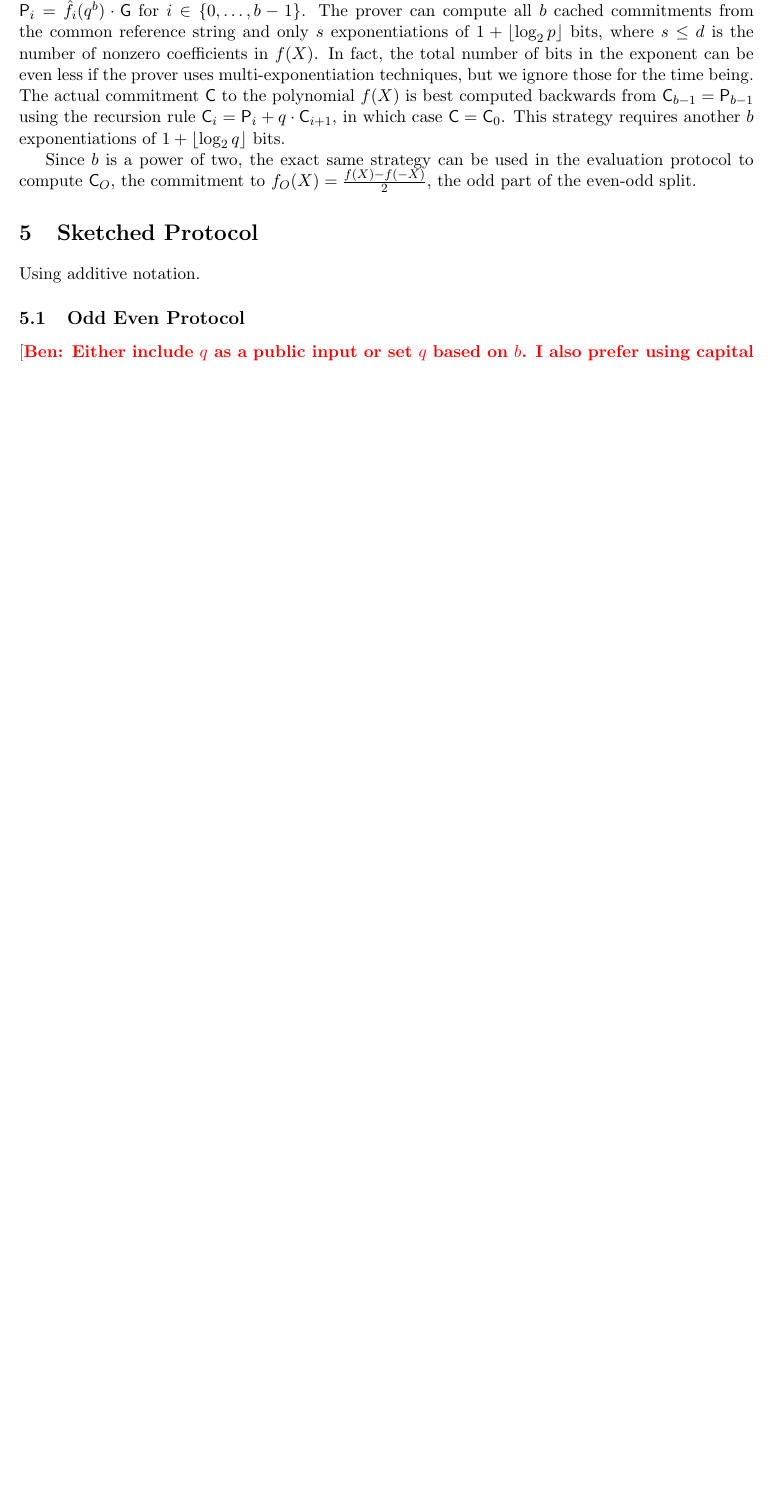
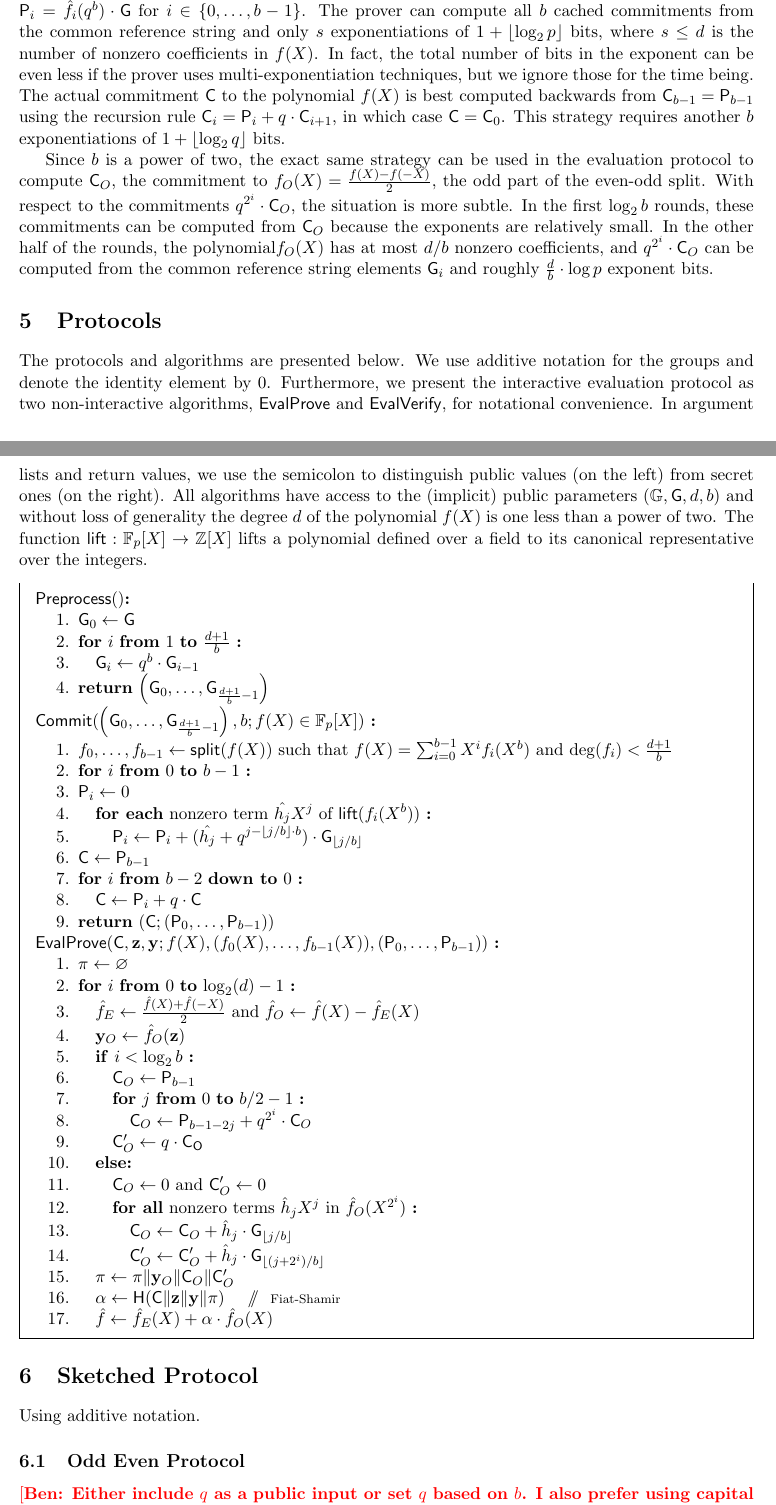
Before and after one commit to bbuenz/darker, a LaTeX document (darker/darker.tex): part of page 3 of 10 before the commit and two parts of pages 3 and 4 of 11 after it, the two joined at a grey line, cut so that both start at the same text, the shorter picture padded with empty space. Compiled offline with pdfLaTeX.

Commit message:
explicit pseudocode for algorithms

```diff
--- a/darker/darker.tex
+++ b/darker/darker.tex
@@ -143,7 +143,55 @@ f(X) = \sum_{i=0}^{b-1} X^i f_i(X^b) \quad \textnormal{such that} \quad \forall
 \end{equation}
 In the commitment phase, the prover stores commitments to these polynomial parts --- specifically $\mathsf{P}_i = \hat{f_i}(q^b) \cdot \mathsf{G}$ for $i \in \{0, \ldots, b-1\}$. The prover can compute all $b$ cached commitments from the common reference string and only $s$ exponentiations of $1+\lfloor\log_2 p\rfloor$ bits, where $s \leq d$ is the number of nonzero coefficients in $f(X)$. In fact, the total number of bits in the exponent can be even less if the prover uses multi-exponentiation techniques, but we ignore those for the time being. The actual commitment $\mathsf{C}$ to the polynomial $f(X)$ is best computed backwards from $\mathsf{C}_{b-1} = \mathsf{P}_{b-1}$ using the recursion rule $\mathsf{C}_{i} = \mathsf{P}_i + q \cdot \mathsf{C}_{i+1}$, in which case $\mathsf{C} = \mathsf{C}_0$. This strategy requires another $b$ exponentiations of $1 + \lfloor \log_2 q \rfloor$ bits.
 
-Since $b$ is a power of two, the exact same strategy can be used in the evaluation protocol to compute $\mathsf{C}_O$, the commitment to $f_O(X) = \frac{f(X) - f(-X)}{2}$, the odd part of the even-odd split.
+Since $b$ is a power of two, the exact same strategy can be used in the evaluation protocol to compute $\mathsf{C}_O$, the commitment to $f_O(X) = \frac{f(X) - f(-X)}{2}$, the odd part of the even-odd split. With respect to the commitments $q^{2^i} \cdot \mathsf{C}_O$, the situation is more subtle. In the first $\log_2 b$ rounds, these commitments can be computed from $\mathsf{C}_O$ because the exponents are relatively small. In the other half of the rounds, the polynomial$f_O(X)$ has at most $d/b$ nonzero coefficients, and $q^{2^i} \cdot \mathsf{C}_O$ can be computed from the common reference string elements $\mathsf{G}_i$ and roughly $\frac{d}{b} \cdot \log p$ exponent bits.
+
+\section{Protocols}
+
+The protocols and algorithms are presented below. We use additive notation for the groups and denote the identity element by 0. Furthermore, we present the interactive evaluation protocol as two non-interactive algorithms, $\mathsf{EvalProve}$ and $\mathsf{EvalVerify}$, for notational convenience. In argument lists and return values, we use the semicolon to distinguish public values (on the left) from secret ones (on the right). All algorithms have access to the (implicit) public parameters $(\mathbb{G}, \mathsf{G}, d, b)$ and without loss of generality the degree $d$ of the polynomial $f(X)$ is one less than a power of two. The function $\mathsf{lift} : \mathbb{F}_p[X] \rightarrow \mathbb{Z}[X]$ lifts a polynomial defined over a field to its canonical representative over the integers.
+
+\begin{mdframed}
+$\mathsf{Preprocess}()$\textbf{:}
+\begin{enumerate}[nolistsep]
+	\item $\mathsf{G}_0 \gets \mathsf{G}$
+	\item \textbf{for} $i$ \textbf{from} $1$ \textbf{to} $\frac{d+1}{b}$ \textbf{:}
+	\item \pcind $\mathsf{G}_i \gets q^{b} \cdot \mathsf{G}_{i-1}$
+	\item \textbf{return} $\left(\mathsf{G}_0, \ldots, \mathsf{G}_{\frac{d+1}{b} - 1}\right)$
+\end{enumerate}
+$\mathsf{Commit}(\left(\mathsf{G}_0, \ldots, \mathsf{G}_{\frac{d+1}{b} - 1}\right), b; f(X) \in \mathbb{F}_p[X])$ \textbf{:}
+\begin{enumerate}[nolistsep]
+	\item $f_0, \ldots, f_{b-1} \gets \mathsf{split}(f(X))$ such that $f(X) = \sum_{i=0}^{b-1} X^i f_i(X^b)$ and $\deg(f_i) < \frac{d+1}{b}$
+	\item \textbf{for} $i$ \textbf{from} $0$ \textbf{to} $b-1$ \textbf{:}
+	\item $\mathsf{P}_i \gets 0$
+	\item \pcind \textbf{for each} nonzero term $\hat{h_j} X^{j}$ of $\mathsf{lift}(f_i(X^b))$ \textbf{:}
+	\item \pcind \pcind $\mathsf{P}_i \gets \mathsf{P}_i + (\hat{h_j} + q^{j - \lfloor j / b \rfloor \cdot b}) \cdot \mathsf{G}_{\lfloor j / b \rfloor}$
+	\item $\mathsf{C} \gets \mathsf{P}_{b-1}$
+	\item \textbf{for} $i$ \textbf{from} $b-2$ \textbf{down to} $0$ \textbf{:}
+	\item \pcind $\mathsf{C} \gets \mathsf{P}_{i} + q \cdot \mathsf{C}$
+	\item \textbf{return} $(\mathsf{C}; \left(\mathsf{P}_0, \ldots, \mathsf{P}_{b-1}\right))$
+\end{enumerate}
+$\mathsf{EvalProve}(\mathsf{C}, \mathbf{z}, \mathbf{y}; f(X), (f_0(X), \ldots, f_{b-1}(X)), \left(\mathsf{P}_0, \ldots, \mathsf{P}_{b-1}\right))$ \textbf{:}
+\begin{enumerate}[nolistsep]
+	\item $\pi \gets \varnothing$
+	\item \textbf{for} $i$ \textbf{from} $0$ \textbf{to} $\log_2(d) - 1$ \textbf{:}
+	\item \pcind $\hat{f}_E \gets \frac{\hat{f}(X) + \hat{f}(-X)}{2}$ and $\hat{f}_O \gets \hat{f}(X) - \hat{f}_E(X)$
+	\item \pcind $\mathbf{y}_O \gets \hat{f}_O(\mathbf{z})$
+	\item \pcind \textbf{if} $i < \log_2 b$ \textbf{:}
+	\item \pcind \pcind $\mathsf{C}_O \gets \mathsf{P}_{b-1}$
+	\item \pcind \pcind \textbf{for} $j$ \textbf{from} $0$ \textbf{to} $b/2-1$ \textbf{:}
+	\item \pcind \pcind \pcind $\mathsf{C}_O \gets \mathsf{P}_{b-1-2j} + q^{2^i} \cdot \mathsf{C}_O$
+	\item \pcind \pcind $\mathsf{C}_O' \gets q \cdot \mathsf{C_O}$
+	\item \pcind \textbf{else:}
+	\item \pcind \pcind $\mathsf{C}_O \gets 0$ and $\mathsf{C}_O' \gets 0$
+	\item \pcind \pcind \textbf{for all} nonzero terms $\hat{h}_jX^j$ in $\hat{f}_O(X^{2^i})$ \textbf{:}
+	\item \pcind \pcind \pcind $\mathsf{C}_O \gets \mathsf{C}_O + \hat{h}_j \cdot \mathsf{G}_{\lfloor j/b \rfloor}$
+	\item \pcind \pcind \pcind $\mathsf{C}_O' \gets \mathsf{C}_O' + \hat{h}_j \cdot \mathsf{G}_{\lfloor (j+2^i)/b\rfloor}$
+	\item \pcind $\pi \gets \pi \Vert \mathbf{y}_O \Vert \mathsf{C}_O \Vert \mathsf{C}_O'$
+	\item \pcind $\alpha \gets \mathsf{H}(\mathsf{C} \Vert \mathbf{z} \Vert \mathbf{y} \Vert \pi)$  \pccomment{Fiat-Shamir}
+	\item \pcind $\hat{f} \gets \hat{f}_E(X) + \alpha \cdot \hat{f}_O(X)$
+\end{enumerate}
+\end{mdframed}
+
+
 
 \section{Sketched Protocol}
 Using additive notation.
```
